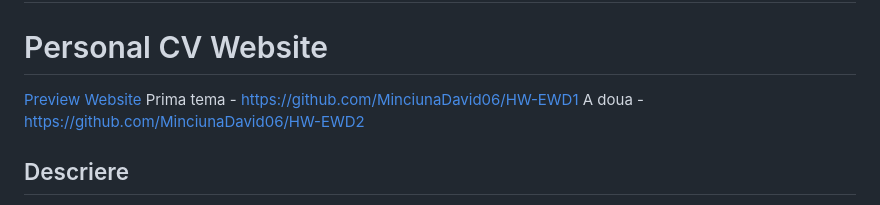
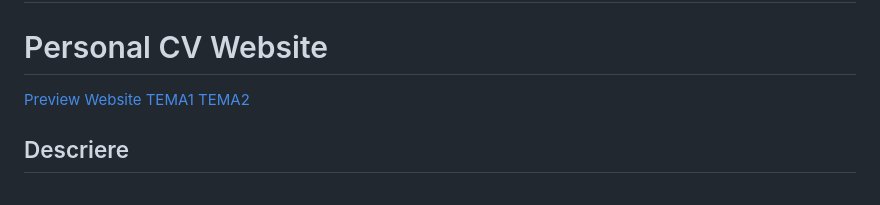
Before and after one commit to MinciunaDavid06/HW-EWD3, a Markdown page: README.md, the part around the change. Drawn GitHub-style.

```diff
--- a/README.md
+++ b/README.md
@@ -2,8 +2,8 @@
 
 # Personal CV Website
 [Preview Website](https://davidminciuna.github.io/Web-Design-HW/)
-Prima tema - https://github.com/MinciunaDavid06/HW-EWD1
-A doua - https://github.com/MinciunaDavid06/HW-EWD2
+[TEMA1](https://github.com/MinciunaDavid06/HW-EWD1)
+[TEMA2](https://github.com/MinciunaDavid06/HW-EWD2)
 ## Descriere
 
 Acest proiect reprezintă un **website personal de tip CV/portofoliu**, realizat folosind **HTML, CSS și JavaScript**. Scopul proiectului este prezentarea informațiilor personale, a abilităților, a proiectelor realizate și a unor elemente interactive precum o pagină de overview, o carte de vizită digitală și un chatbot simplu.
```
